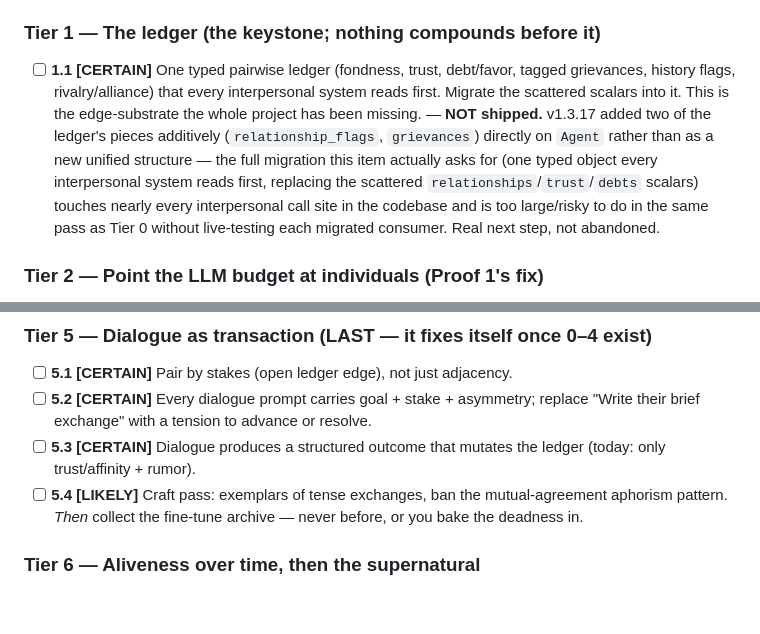
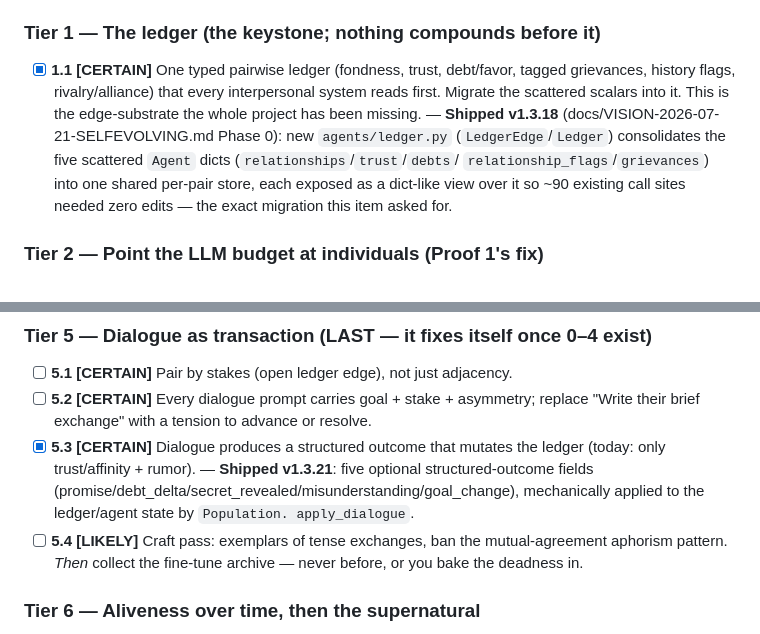
Before and after one commit to cdale11/hearthmind, a Markdown page: docs/DEFINITIVECHECKLIST-2026-07-21.md, 2 parts joined by grey strips. Drawn GitHub-style; blank space fills up the shorter version.

```diff
--- a/docs/DEFINITIVECHECKLIST-2026-07-21.md
+++ b/docs/DEFINITIVECHECKLIST-2026-07-21.md
@@ -161,19 +161,16 @@ verified, some judgment · **[HYPOTHESIS]** confirm with a run first.
 
 ### Tier 1 — The ledger (the keystone; nothing compounds before it)
 
-- [ ] **1.1 [CERTAIN]** One typed pairwise ledger (fondness, trust,
+- [x] **1.1 [CERTAIN]** One typed pairwise ledger (fondness, trust,
   debt/favor, tagged grievances, history flags, rivalry/alliance) that
   every interpersonal system reads first. Migrate the scattered scalars
   into it. This is the edge-substrate the whole project has been
-  missing. — **NOT shipped.** v1.3.17 added two of the ledger's pieces
-  additively (`relationship_flags`, `grievances`) directly on `Agent`
-  rather than as a new unified structure — the full migration this item
-  actually asks for (one typed object every interpersonal system reads
-  first, replacing the scattered `relationships`/`trust`/`debts`
-  scalars) touches nearly every interpersonal call site in the
-  codebase and is too large/risky to do in the same pass as Tier 0
-  without live-testing each migrated consumer. Real next step, not
-  abandoned.
+  missing. — **Shipped v1.3.18** (docs/VISION-2026-07-21-SELFEVOLVING.md
+  Phase 0): new `agents/ledger.py` (`LedgerEdge`/`Ledger`) consolidates
+  the five scattered `Agent` dicts (`relationships`/`trust`/`debts`/
+  `relationship_flags`/`grievances`) into one shared per-pair store,
+  each exposed as a dict-like view over it so ~90 existing call sites
+  needed zero edits — the exact migration this item asked for.
 
 ### Tier 2 — Point the LLM budget at individuals (Proof 1's fix)
 
@@ -236,8 +233,12 @@ verified, some judgment · **[HYPOTHESIS]** confirm with a run first.
 - [ ] **5.2 [CERTAIN]** Every dialogue prompt carries goal + stake +
   asymmetry; replace "Write their brief exchange" with a tension to
   advance or resolve.
-- [ ] **5.3 [CERTAIN]** Dialogue produces a structured outcome that
-  mutates the ledger (today: only trust/affinity + rumor).
+- [x] **5.3 [CERTAIN]** Dialogue produces a structured outcome that
+  mutates the ledger (today: only trust/affinity + rumor). —
+  **Shipped v1.3.21**: five optional structured-outcome fields
+  (promise/debt_delta/secret_revealed/misunderstanding/goal_change),
+  mechanically applied to the ledger/agent state by `Population.
+  apply_dialogue`.
 - [ ] **5.4 [LIKELY]** Craft pass: exemplars of tense exchanges, ban the
   mutual-agreement aphorism pattern. *Then* collect the fine-tune
   archive — never before, or you bake the deadness in.
```
Also changed, not shown: docs/IDEAS-2026-07-EMERGENCE.md (+22 -13 lines).
